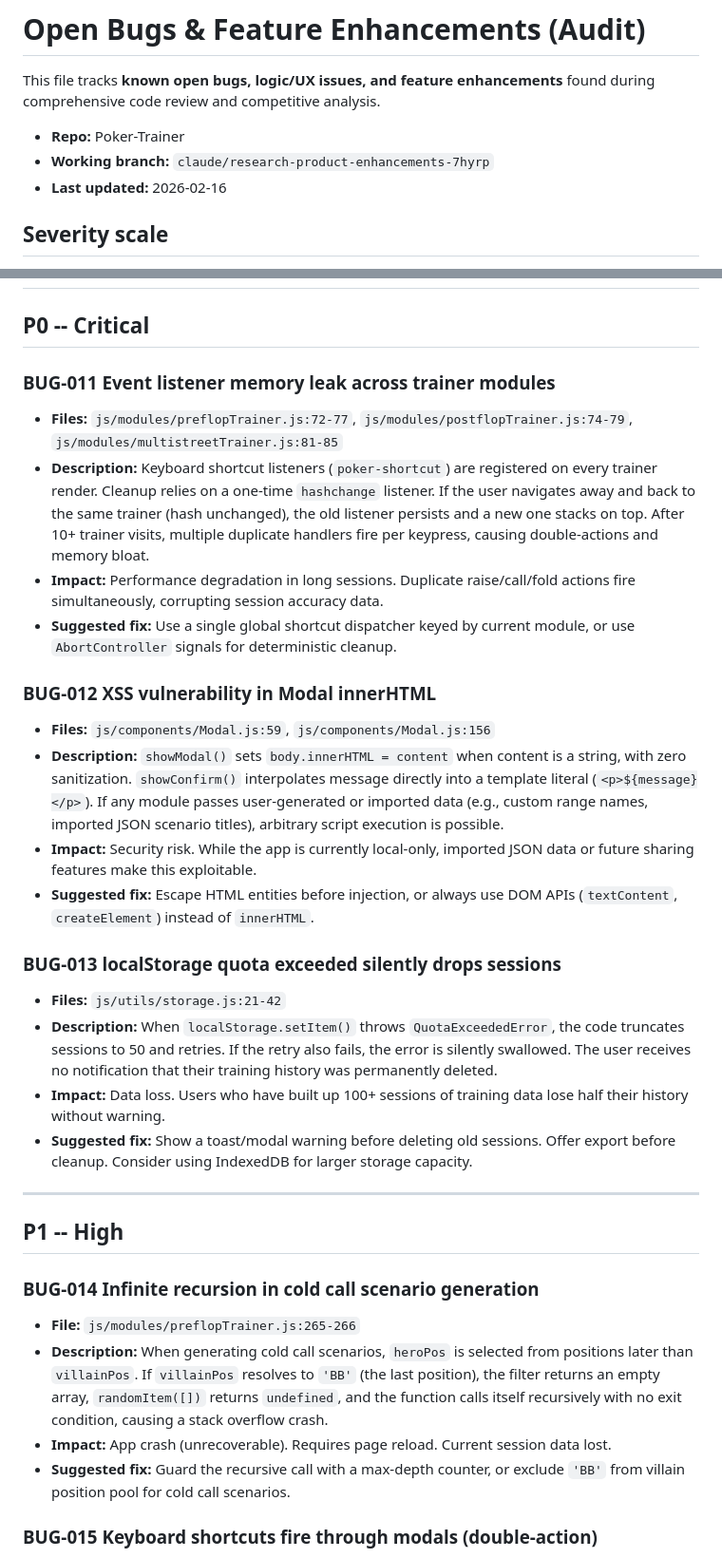
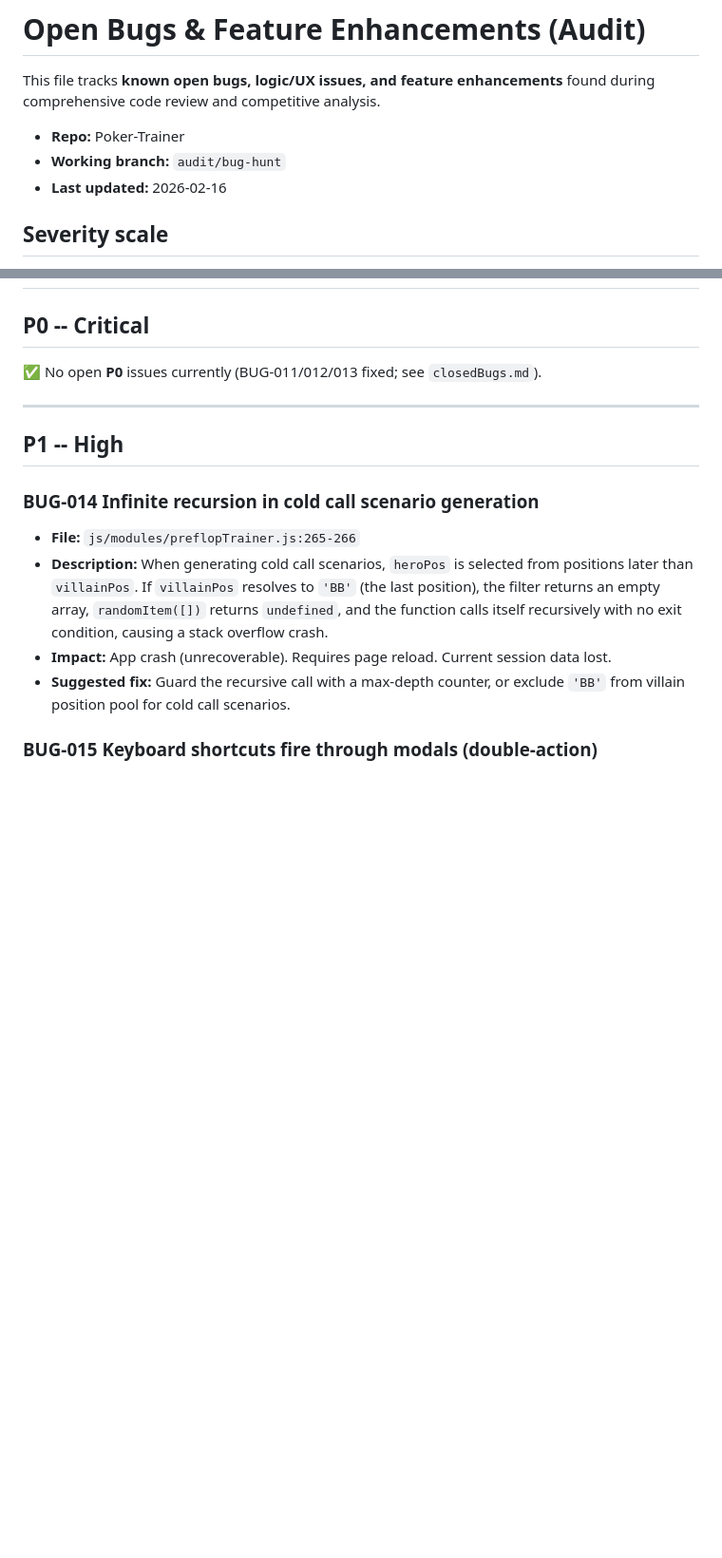
Before and after one commit to Prudhvi-19/Poker-Trainer, a Markdown page: openBugs.md, 2 parts joined by grey strips. Shown at 95% size. GitHub-like rendering; blank space fills up the shorter version.

Commit message:
Update bug tracker: close P0 BUG-011/012/013

```diff
--- a/openBugs.md
+++ b/openBugs.md
@@ -3,7 +3,7 @@
 This file tracks **known open bugs, logic/UX issues, and feature enhancements** found during comprehensive code review and competitive analysis.
 
 - **Repo:** Poker-Trainer
-- **Working branch:** `claude/research-product-enhancements-7hyrp`
+- **Working branch:** `audit/bug-hunt`
 - **Last updated:** 2026-02-16
 
 ## Severity scale
@@ -26,26 +26,7 @@ This file tracks **known open bugs, logic/UX issues, and feature enhancements**
 
 ## P0 -- Critical
 
-### BUG-011 Event listener memory leak across trainer modules
-
-- **Files:** `js/modules/preflopTrainer.js:72-77`, `js/modules/postflopTrainer.js:74-79`, `js/modules/multistreetTrainer.js:81-85`
-- **Description:** Keyboard shortcut listeners (`poker-shortcut`) are registered on every trainer render. Cleanup relies on a one-time `hashchange` listener. If the user navigates away and back to the same trainer (hash unchanged), the old listener persists and a new one stacks on top. After 10+ trainer visits, multiple duplicate handlers fire per keypress, causing double-actions and memory bloat.
-- **Impact:** Performance degradation in long sessions. Duplicate raise/call/fold actions fire simultaneously, corrupting session accuracy data.
-- **Suggested fix:** Use a single global shortcut dispatcher keyed by current module, or use `AbortController` signals for deterministic cleanup.
-
-### BUG-012 XSS vulnerability in Modal innerHTML
-
-- **Files:** `js/components/Modal.js:59`, `js/components/Modal.js:156`
-- **Description:** `showModal()` sets `body.innerHTML = content` when content is a string, with zero sanitization. `showConfirm()` interpolates message directly into a template literal (`<p>${message}</p>`). If any module passes user-generated or imported data (e.g., custom range names, imported JSON scenario titles), arbitrary script execution is possible.
-- **Impact:** Security risk. While the app is currently local-only, imported JSON data or future sharing features make this exploitable.
-- **Suggested fix:** Escape HTML entities before injection, or always use DOM APIs (`textContent`, `createElement`) instead of `innerHTML`.
-
-### BUG-013 localStorage quota exceeded silently drops sessions
-
-- **Files:** `js/utils/storage.js:21-42`
-- **Description:** When `localStorage.setItem()` throws `QuotaExceededError`, the code truncates sessions to 50 and retries. If the retry also fails, the error is silently swallowed. The user receives no notification that their training history was permanently deleted.
-- **Impact:** Data loss. Users who have built up 100+ sessions of training data lose half their history without warning.
-- **Suggested fix:** Show a toast/modal warning before deleting old sessions. Offer export before cleanup. Consider using IndexedDB for larger storage capacity.
+✅ No open **P0** issues currently (BUG-011/012/013 fixed; see `closedBugs.md`).
 
 ---
 
```
Also changed, not shown: closedBugs.md (+21 -0 lines).
